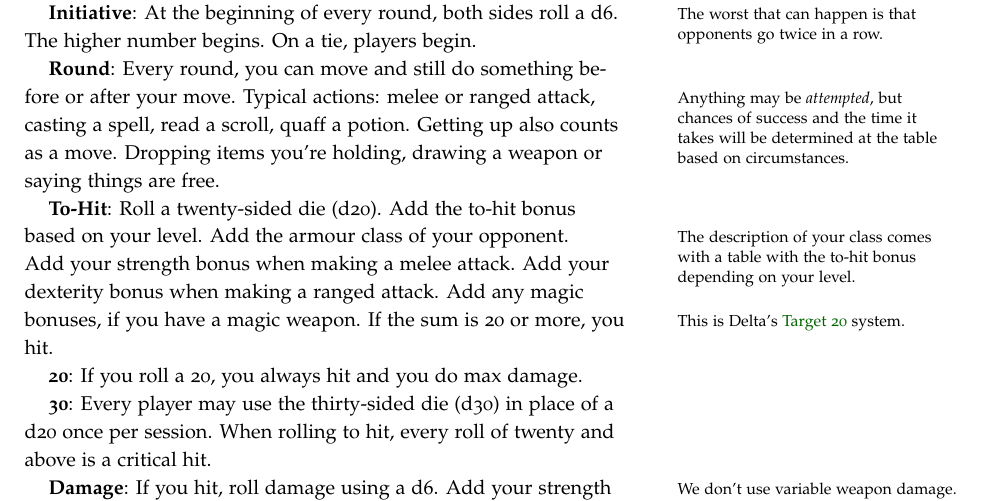
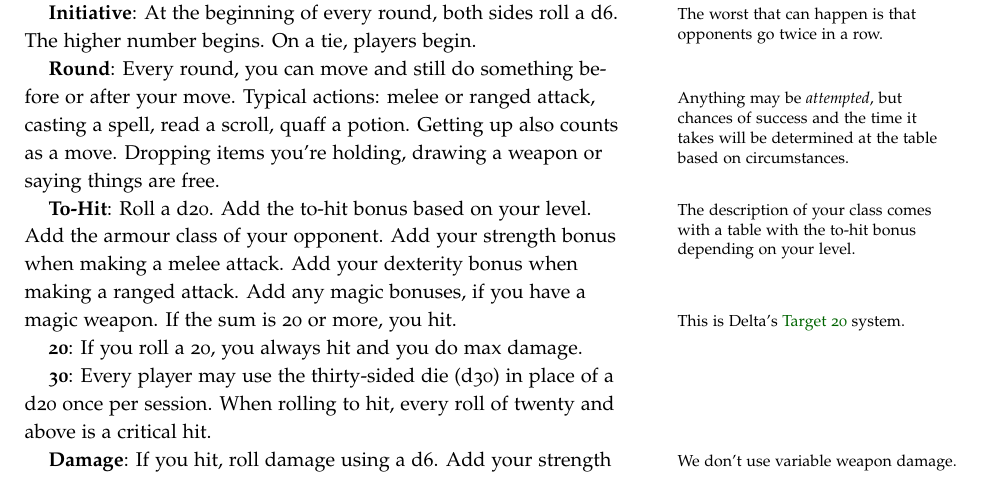
Before and after one commit to kensanata/halberdsnhelmets, a LaTeX book (Halberds-and-Helmets.ltx): part of page 12 of 18, cut so that both start at the same text. Compiled offline with pdfLaTeX.

Commit message:
Rephrase Target 20 for to-hit rolls

```diff
--- a/Halberds-and-Helmets.ltx
+++ b/Halberds-and-Helmets.ltx
@@ -1151,15 +1151,15 @@ a \index{Potion}potion. \index{Getting Up}Getting up also counts as a
 move. Dropping items you're holding, drawing a weapon or saying things
 are free.
 
-\key{To-Hit}: Roll a twenty-sided die (d20). Add the to-hit bonus
-based on your level.\marginnote{The description of your class comes
-  with a table with the to-hit bonus depending on your level.} Add the
-armour class of your opponent. Add your strength bonus when making a
-\index{Melee Attack}melee attack. Add your dexterity bonus when making
-a \index{Ranged Attack}ranged attack. Add any magic bonuses, if you
-have a magic weapon. If the sum is 20 or more,\marginnote{This is
-  Delta's \href{http://www.oedgames.com/target20/}{Target 20} system.}
-you hit.
+\key{To-Hit}: Roll a d20. Add the to-hit bonus based on your
+level.\marginnote{The description of your class comes with a table
+  with the to-hit bonus depending on your level.} Add the armour class
+of your opponent. Add your strength bonus when making a \index{Melee
+  Attack}melee attack. Add your dexterity bonus when making a
+\index{Ranged Attack}ranged attack. Add any magic bonuses, if you have
+a magic weapon. If the sum is 20 or more,\marginnote{This is Delta's
+  \href{http://www.oedgames.com/target20/}{Target 20} system.} you
+hit.
 
 \key[20, natural]{20}: If you roll a 20, you always hit and you do max
 damage.
```
